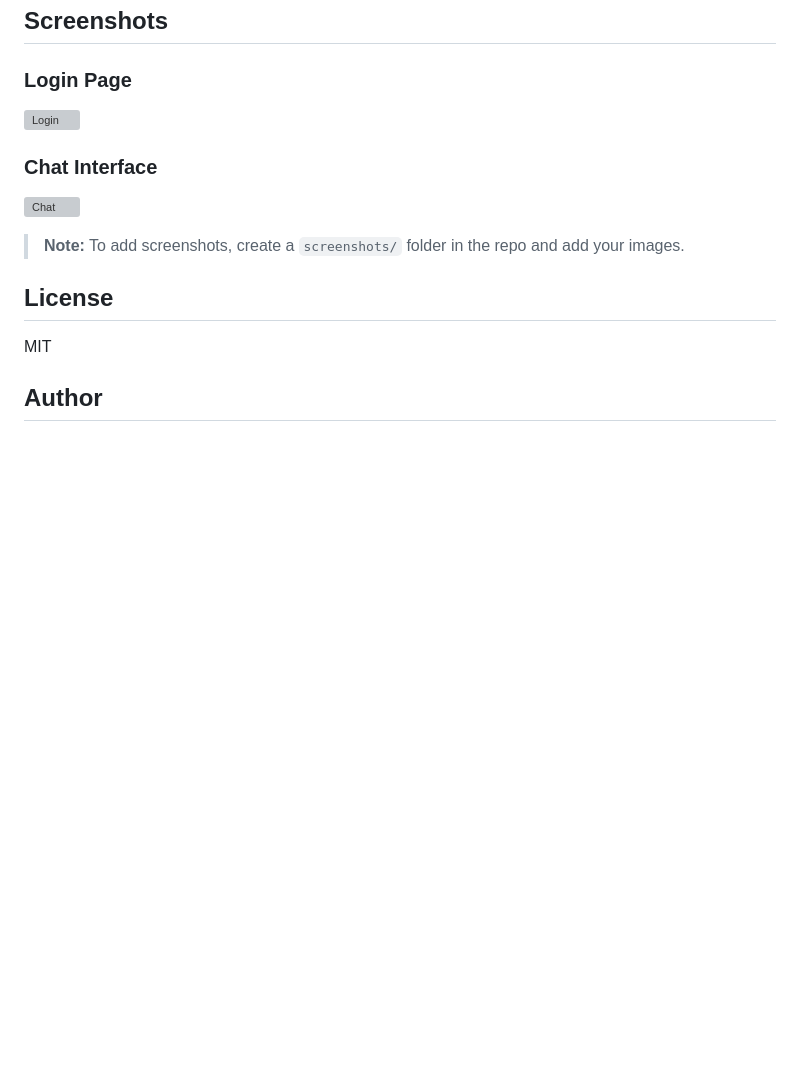
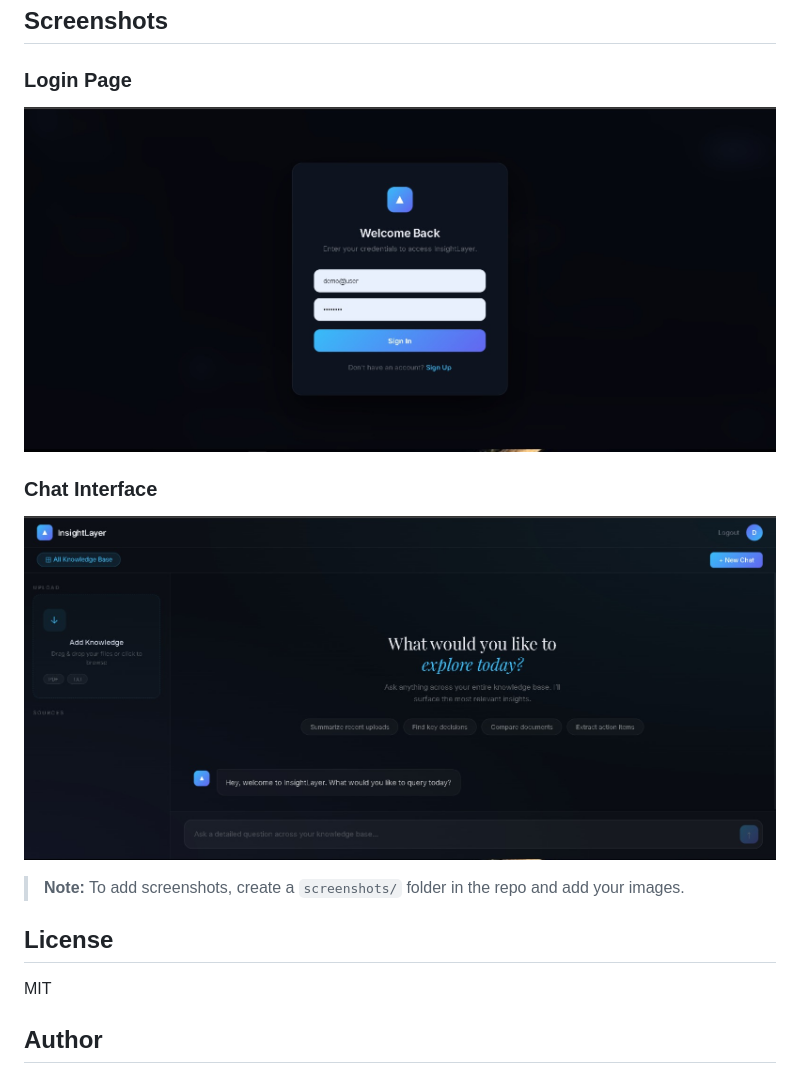
Before and after one commit to mec-256/Insight_Layer, a Markdown page: README.md, the part around the change. Drawn GitHub-style; blank space fills up the shorter version; grey boxes are pictures that could not be loaded.

```diff
--- a/README.md
+++ b/README.md
@@ -125,10 +125,10 @@ http://localhost:8000
 ## Screenshots
 
 ### Login Page
-![Login](screenshots/login.png)
+![Login](login.jpg)
 
 ### Chat Interface
-![Chat](screenshots/chat.png)
+![Chat](chat.jpg)
 
 > **Note:** To add screenshots, create a `screenshots/` folder in the repo and add your images.
 
```
